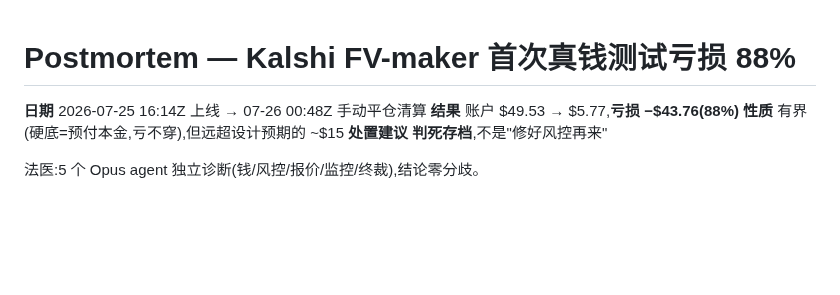
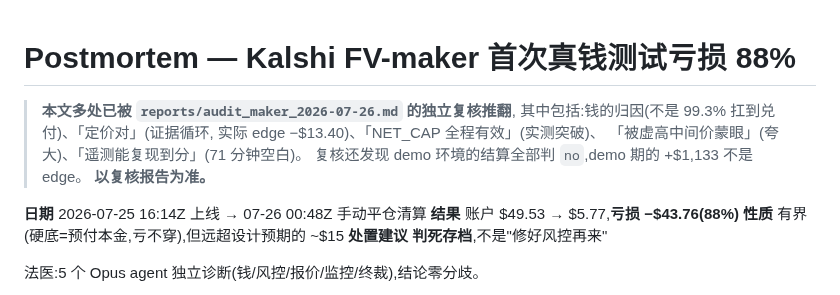
Before and after one commit to lexilei/alpha-graph, a Markdown page: reports/postmortem_maker_2026-07-26.md, the part around the change. Rendered like a GitHub page; blank space fills up the shorter version.

```diff
--- a/reports/postmortem_maker_2026-07-26.md
+++ b/reports/postmortem_maker_2026-07-26.md
@@ -1,4 +1,11 @@
 # Postmortem — Kalshi FV-maker 首次真钱测试亏损 88%
+
+> **本文多处已被 `reports/audit_maker_2026-07-26.md` 的独立复核推翻**,
+> 其中包括:钱的归因(不是 99.3% 扛到兑付)、「定价对」(证据循环,
+> 实际 edge −$13.40)、「NET_CAP 全程有效」(实测突破)、
+> 「被虚高中间价蒙眼」(夸大)、「遥测能复现到分」(71 分钟空白)。
+> 复核还发现 demo 环境的结算全部判 `no`,demo 期的 +$1,133 不是 edge。
+> **以复核报告为准。**
 
 **日期** 2026-07-25 16:14Z 上线 → 07-26 00:48Z 手动平仓清算
 **结果** 账户 $49.53 → $5.77,**亏损 −$43.76(88%)**
```
Also changed, not shown: reports/audit_maker_2026-07-26.md (added, +331 -0 lines).
